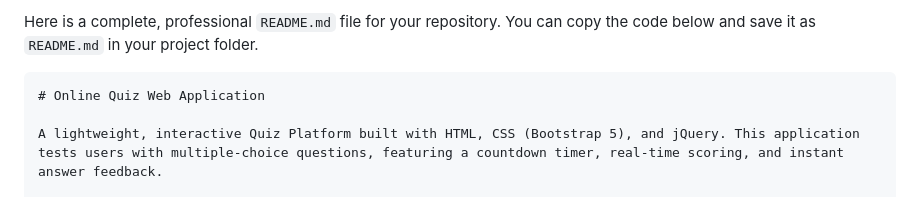
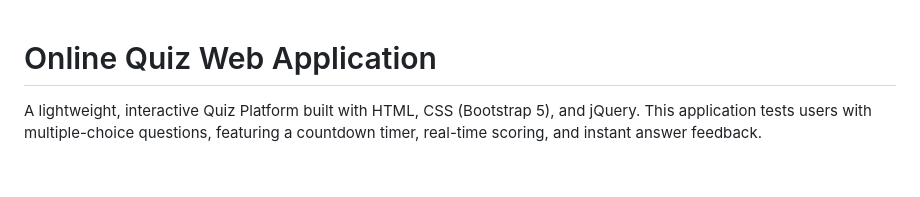
Before and after one commit to Sumit9411/Online-Quiz-Web-Application, a Markdown page: README.md, the part around the change. Rendered like a GitHub page; blank space fills up the shorter version.

````diff
--- a/README.md
+++ b/README.md
@@ -1,6 +1,3 @@
-Here is a complete, professional `README.md` file for your repository. You can copy the code below and save it as `README.md` in your project folder.
-
-```markdown
 # Online Quiz Web Application
 
 A lightweight, interactive Quiz Platform built with HTML, CSS (Bootstrap 5), and jQuery. This application tests users with multiple-choice questions, featuring a countdown timer, real-time scoring, and instant answer feedback.
````
